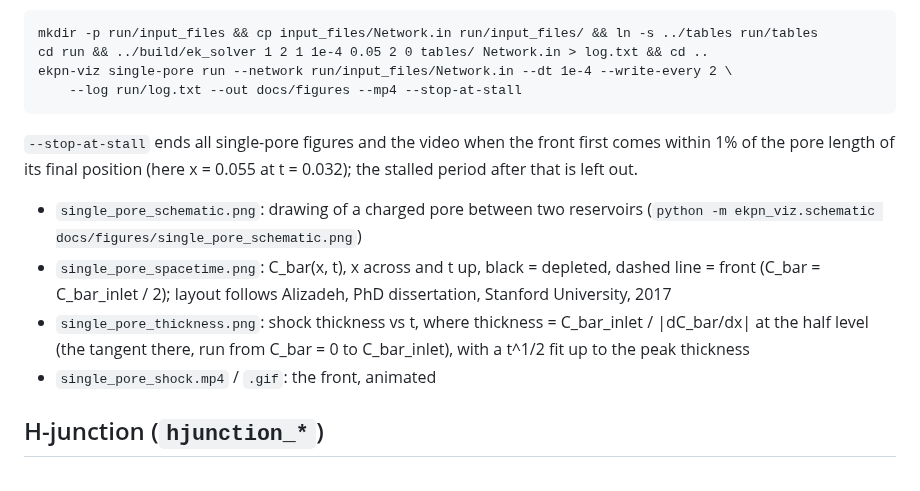
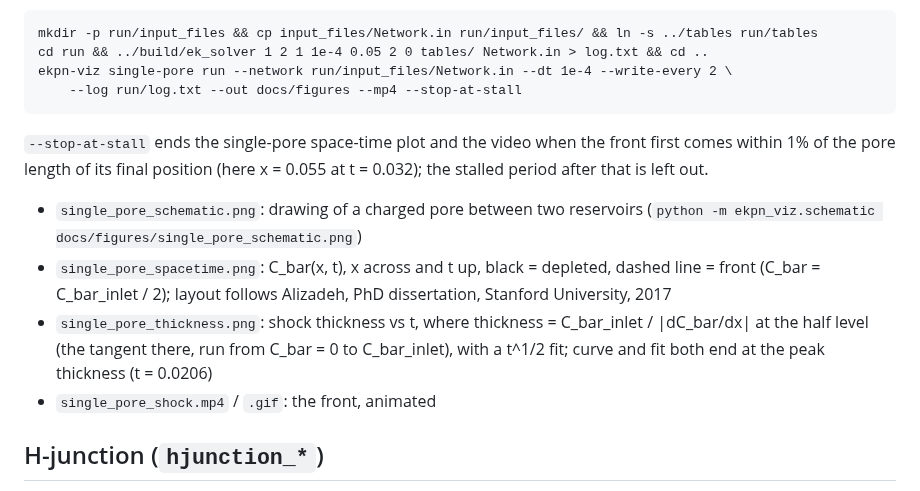
Before and after one commit to shimaalizadeh/Electrokinetic_porous_networks, a Markdown page: docs/figures/README.md, the part around the change. Rendered like a GitHub page.

Commit message:
Single pore: thickness plot ends at peak thickness

```diff
--- a/docs/figures/README.md
+++ b/docs/figures/README.md
@@ -14,7 +14,7 @@ Same physics as the I_tot = 23.2686 baseline, with frequent snapshots over the f
     ekpn-viz single-pore run --network run/input_files/Network.in --dt 1e-4 --write-every 2 \
         --log run/log.txt --out docs/figures --mp4 --stop-at-stall
 
-`--stop-at-stall` ends all single-pore figures and the video when the front first comes within 1% of the pore
+`--stop-at-stall` ends the single-pore space-time plot and the video when the front first comes within 1% of the pore
 length of its final position (here x = 0.055 at t = 0.032); the stalled period after that is left out.
 
 - `single_pore_schematic.png`: drawing of a charged pore between two reservoirs
@@ -22,7 +22,7 @@ length of its final position (here x = 0.055 at t = 0.032); the stalled period a
 - `single_pore_spacetime.png`: C_bar(x, t), x across and t up, black = depleted, dashed line = front
   (C_bar = C_bar_inlet / 2); layout follows Alizadeh, PhD dissertation, Stanford University, 2017
 - `single_pore_thickness.png`: shock thickness vs t, where thickness = C_bar_inlet / |dC_bar/dx| at the half
-  level (the tangent there, run from C_bar = 0 to C_bar_inlet), with a t^1/2 fit up to the peak thickness
+  level (the tangent there, run from C_bar = 0 to C_bar_inlet), with a t^1/2 fit; curve and fit both end at the peak thickness (t = 0.0206)
 - `single_pore_shock.mp4` / `.gif`: the front, animated
 
 ## H-junction (`hjunction_*`)
```
Also changed, not shown: README.md (+1 -1 lines), docs/figures/single_pore_thickness.png, 1 other file.
